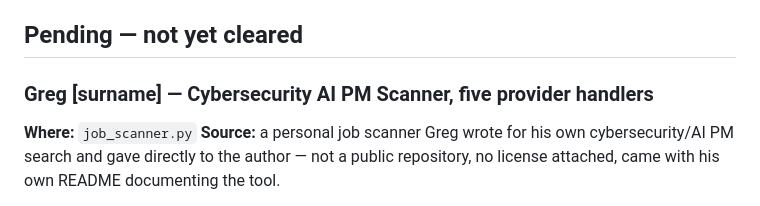
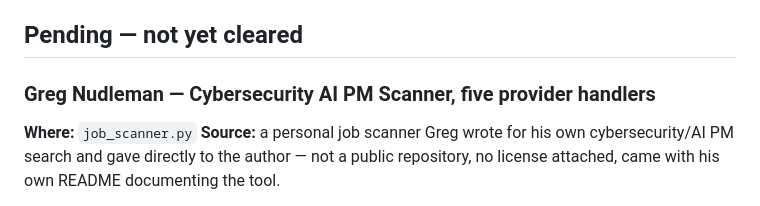
Before and after one commit to wedoux/application-cockpit, a Markdown page: CREDITS.md, the part around the change. GitHub-like rendering.

Commit message:
Update contributor name in CREDITS.md

```diff
--- a/CREDITS.md
+++ b/CREDITS.md
@@ -6,7 +6,7 @@ explicit and doesn't have to be re-derived later.
 
 ## Pending — not yet cleared
 
-### Greg [surname] — Cybersecurity AI PM Scanner, five provider handlers
+### Greg Nudleman — Cybersecurity AI PM Scanner, five provider handlers
 **Where:** `job_scanner.py`
 **Source:** a personal job scanner Greg wrote for his own cybersecurity/AI PM
 search and gave directly to the author — not a public repository, no license
```
